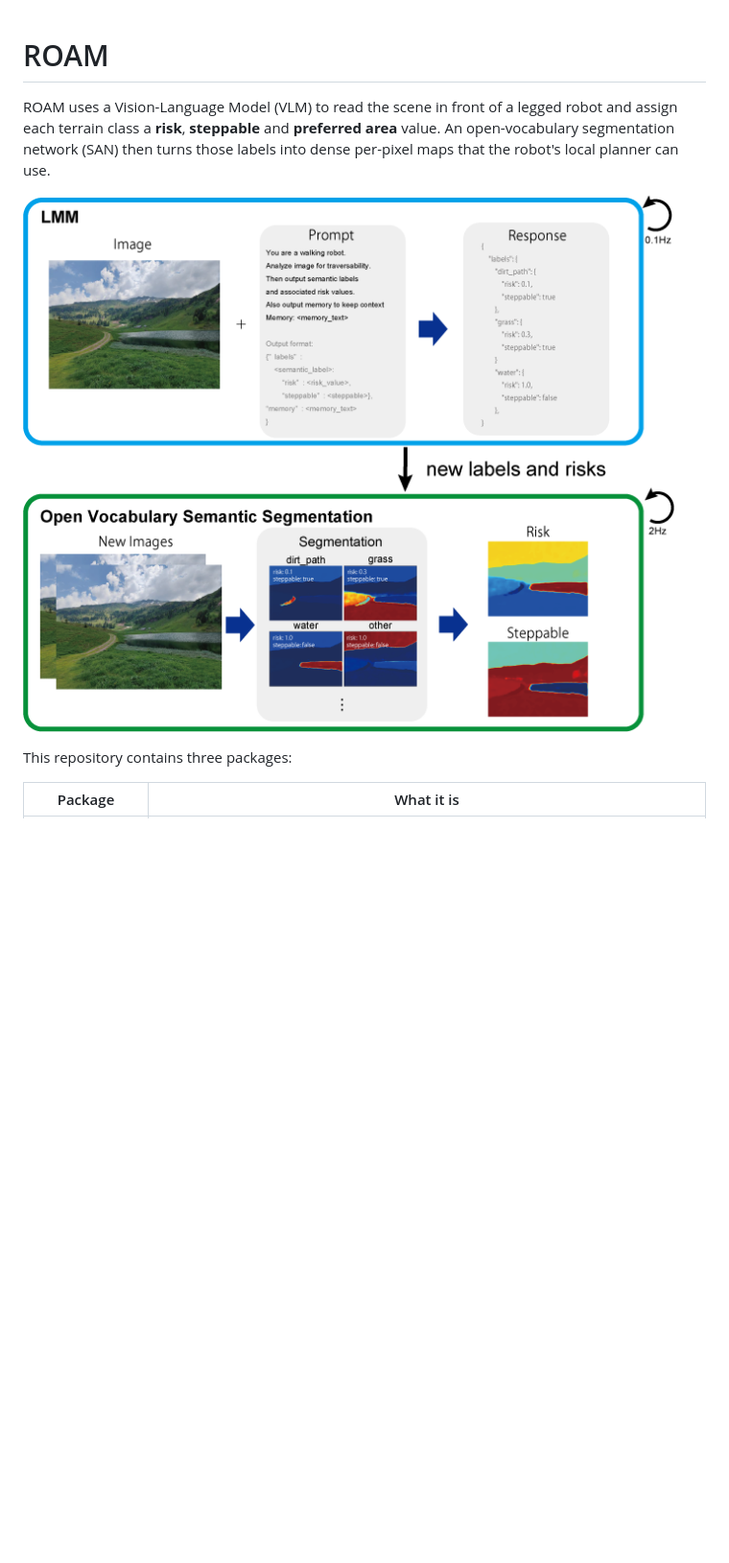
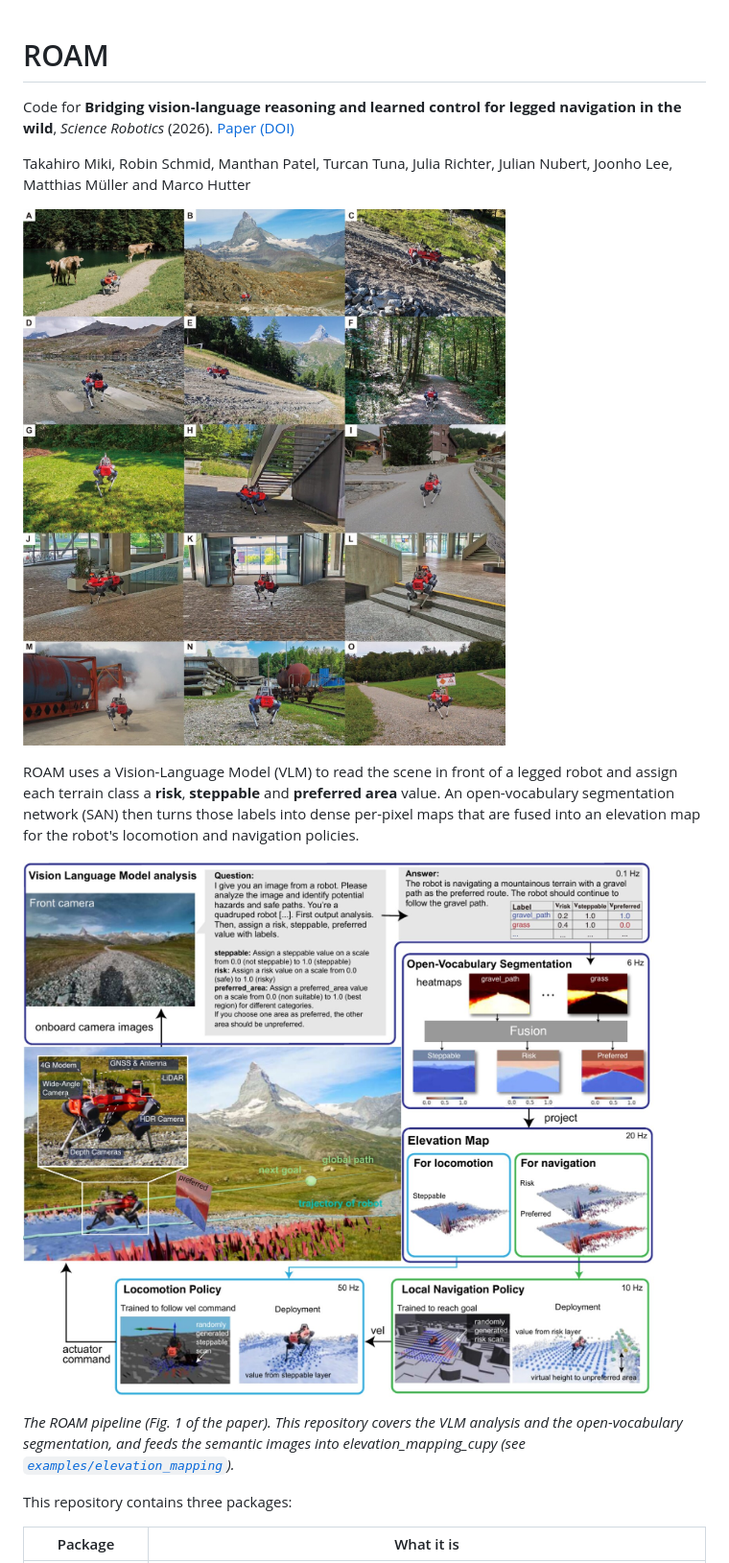
Before and after one commit to leggedrobotics/roam, a Markdown page: README.md, the part around one of its changes. Shown at 96% size. GitHub-like rendering; pictures changed too: docs/images/deployments.jpg (added), docs/images/method_overview.png (deleted), docs/images/roam_overview.jpg (added); blank space fills up the shorter version.

Commit message:
Use the paper's figures and add the citation

```diff
--- a/README.md
+++ b/README.md
@@ -1,13 +1,23 @@
 # ROAM
 
-<!-- TODO(publication): paper title, authors, venue, project page, arXiv/DOI links -->
+Code for **Bridging vision-language reasoning and learned control for legged navigation in the wild**,
+*Science Robotics* (2026). [Paper (DOI)](https://doi.org/10.1126/scirobotics.aee1549)
+
+Takahiro Miki, Robin Schmid, Manthan Patel, Turcan Tuna, Julia Richter, Julian Nubert, Joonho Lee,
+Matthias Müller and Marco Hutter
+
+![ROAM deployments](docs/images/deployments.jpg)
 
 ROAM uses a Vision-Language Model (VLM) to read the scene in front of a legged robot and
 assign each terrain class a **risk**, **steppable** and **preferred area** value. An
 open-vocabulary segmentation network (SAN) then turns those labels into dense per-pixel maps
-that the robot's local planner can use.
+that are fused into an elevation map for the robot's locomotion and navigation policies.
 
-![Method Overview](docs/images/method_overview.png)
+![ROAM pipeline](docs/images/roam_overview.jpg)
+
+*The ROAM pipeline (Fig. 1 of the paper). This repository covers the VLM analysis and the
+open-vocabulary segmentation, and feeds the semantic images into elevation_mapping_cupy
+(see [`examples/elevation_mapping`](examples/elevation_mapping)).*
 
 This repository contains three packages:
 
```
Also changed, not shown: other parts of README.md (+14 -1 lines), docs/images/example_result.png (deleted).
